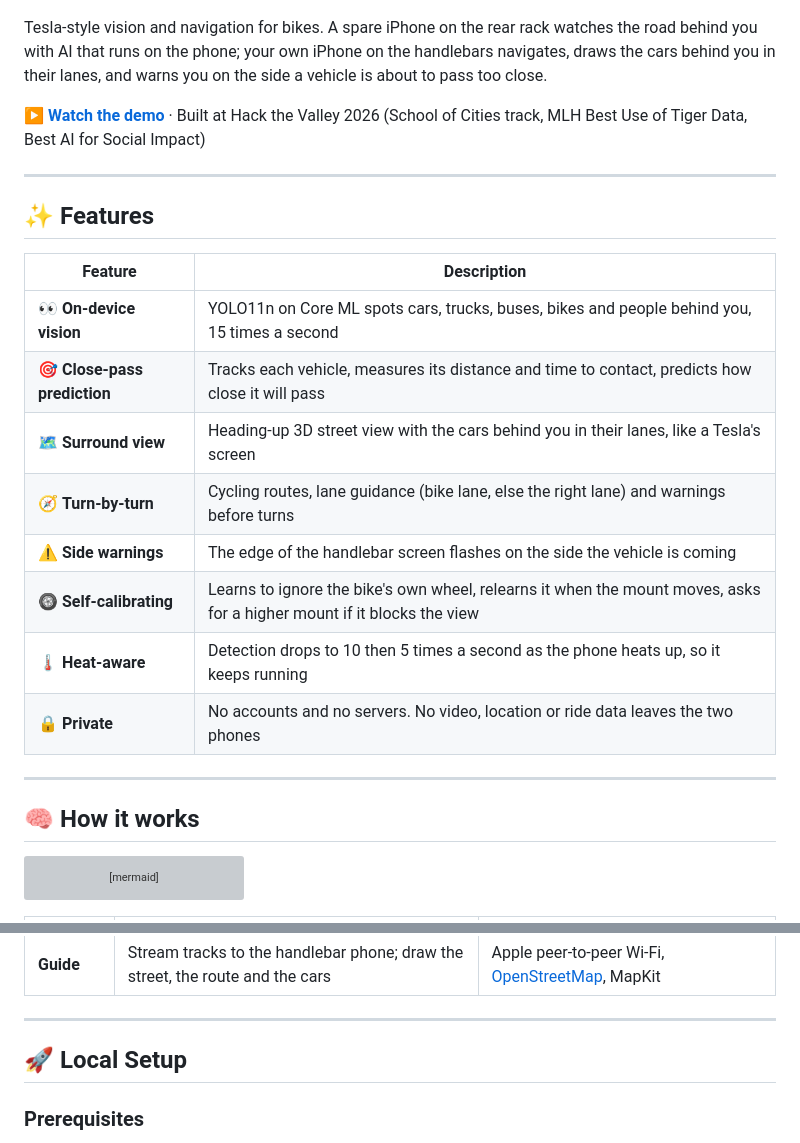
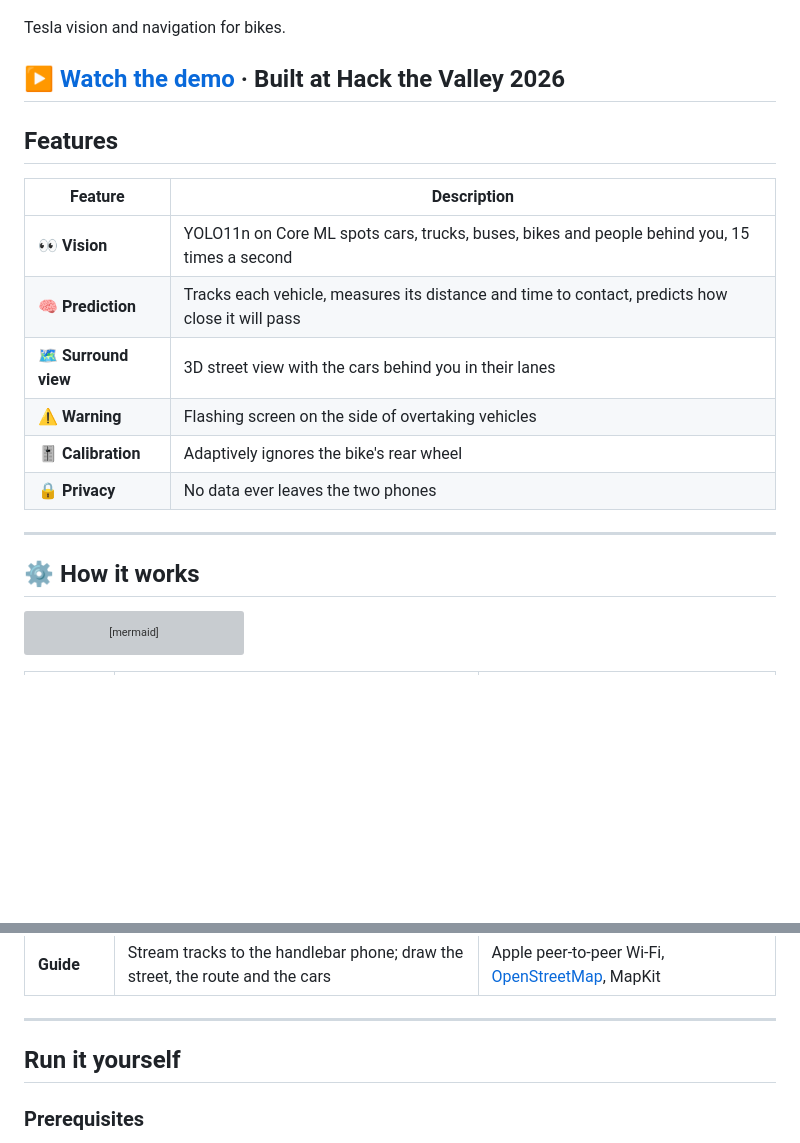
Before and after one commit to mdadfarr/4sight, a Markdown page: README.md, 2 parts joined by grey strips. Rendered like a GitHub page; blank space fills up the shorter version; grey boxes are pictures that could not be loaded.

Commit message:
Revise README for clarity and structure
Updated README.md to improve clarity and formatting.

````diff
--- a/README.md
+++ b/README.md
@@ -4,31 +4,25 @@
 
 [![4sight demo](docs/images/hero.jpg)](https://youtu.be/WKfXj8Th4Fk)
 
-Tesla-style vision and navigation for bikes. A spare iPhone on the rear rack watches the road
-behind you with AI that runs on the phone; your own iPhone on the handlebars navigates, draws the
-cars behind you in their lanes, and warns you on the side a vehicle is about to pass too close.
+Tesla vision and navigation for bikes.
 
-**[▶ Watch the demo](https://youtu.be/WKfXj8Th4Fk)** · Built at Hack the Valley 2026 (School of
-Cities track, MLH Best Use of Tiger Data, Best AI for Social Impact)
+**[▶ Watch the demo](https://youtu.be/WKfXj8Th4Fk)** · Built at Hack the Valley 2026
+---
+
+## Features
+
+| Feature | Description |
+|---------|-------------|
+| 👀 **Vision** | YOLO11n on Core ML spots cars, trucks, buses, bikes and people behind you, 15 times a second |
+| 🧠 **Prediction** | Tracks each vehicle, measures its distance and time to contact, predicts how close it will pass |
+| 🗺️ **Surround view** | 3D street view with the cars behind you in their lanes |
+| ⚠️ **Warning** | Flashing screen on the side of overtaking vehicles |
+| 🎚️ **Calibration** | Adaptively ignores the bike's rear wheel |
+| 🔒 **Privacy** | No data ever leaves the two phones |
 
 ---
 
-## ✨ Features
-
-| Feature | Description |
-|---------|-------------|
-| 👀 **On-device vision** | YOLO11n on Core ML spots cars, trucks, buses, bikes and people behind you, 15 times a second |
-| 🎯 **Close-pass prediction** | Tracks each vehicle, measures its distance and time to contact, predicts how close it will pass |
-| 🗺️ **Surround view** | Heading-up 3D street view with the cars behind you in their lanes, like a Tesla's screen |
-| 🧭 **Turn-by-turn** | Cycling routes, lane guidance (bike lane, else the right lane) and warnings before turns |
-| ⚠️ **Side warnings** | The edge of the handlebar screen flashes on the side the vehicle is coming |
-| 🛞 **Self-calibrating** | Learns to ignore the bike's own wheel, relearns it when the mount moves, asks for a higher mount if it blocks the view |
-| 🌡️ **Heat-aware** | Detection drops to 10 then 5 times a second as the phone heats up, so it keeps running |
-| 🔒 **Private** | No accounts and no servers. No video, location or ride data leaves the two phones |
-
----
-
-## 🧠 How it works
+## ⚙️ How it works
 
 ```mermaid
 flowchart LR
@@ -49,7 +43,7 @@ flowchart LR
 
 ---
 
-## 🚀 Local Setup
+## Run it yourself
 
 ### Prerequisites
 - A Mac with Xcode 27
````
Also changed, not shown: other parts of README.md (+2 -2 lines).
